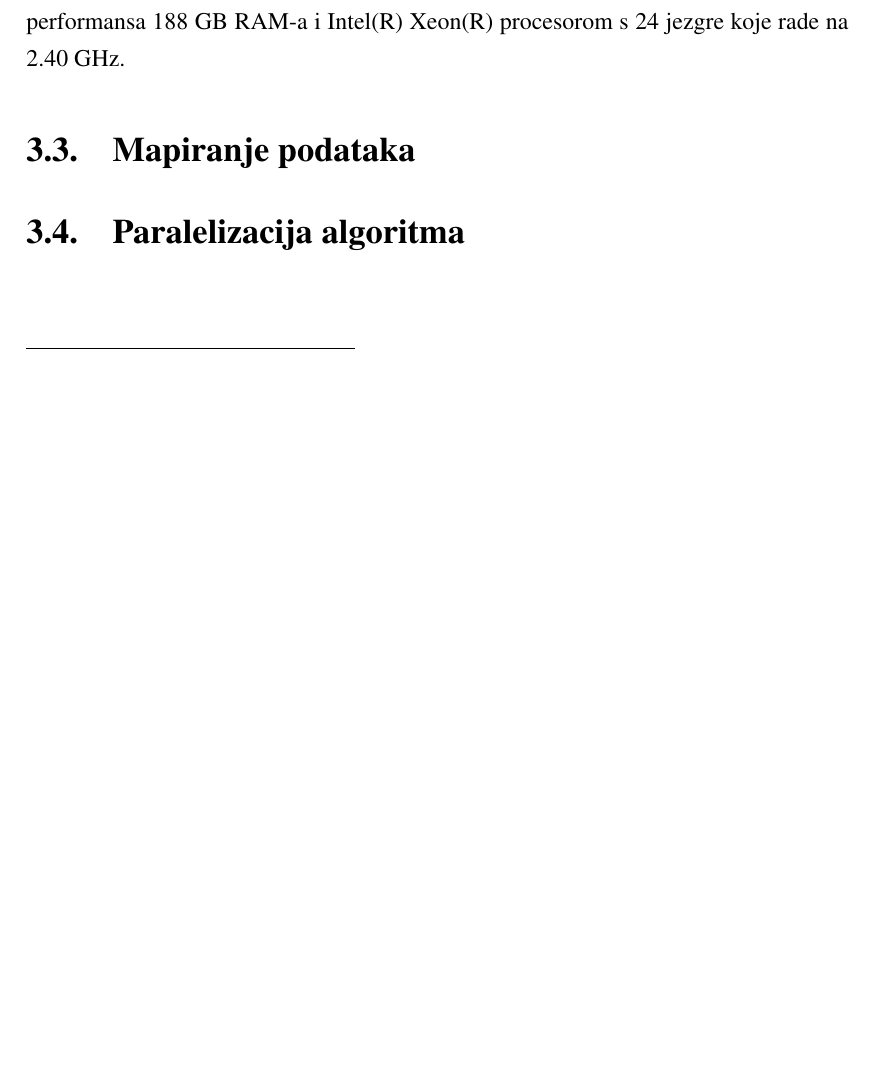
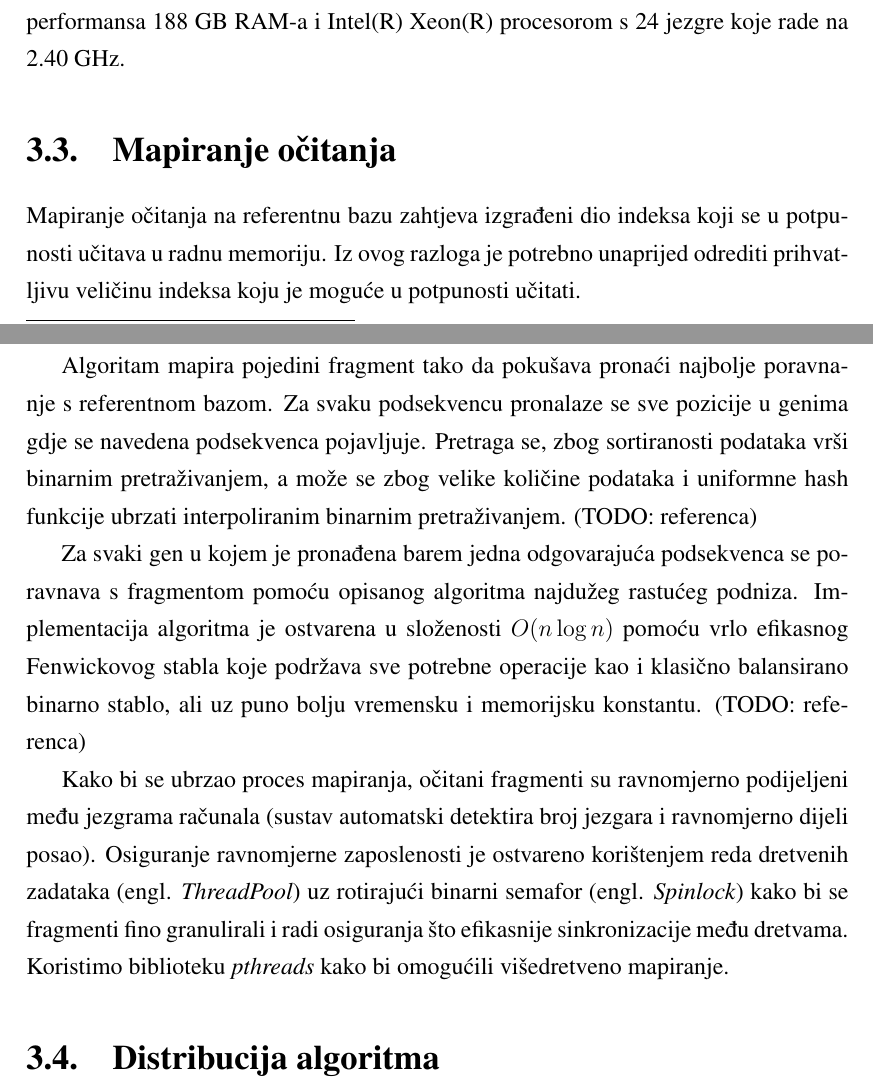
Before and after one commit to Zuza/dtra, a LaTeX thesis (docs/tex/doc.tex): part of page 14 of 24 before the commit and two parts of pages 14 and 15 of 25 after it, the two joined at a grey line, cut so that both start at the same text, the shorter picture padded with empty space. Compiled offline with pdfLaTeX.

Commit message:
impl / mapiranje done

```diff
--- a/docs/tex/doc.tex
+++ b/docs/tex/doc.tex
@@ -287,8 +287,27 @@ podijeljenu s duljinom cjelokupne sekvence.}
 
 Cjelokupna izgradnja indeksa nakon optimizacija traje otprilike 4 sata računalu performansa 188 GB RAM-a i Intel(R) Xeon(R) procesorom s 24 jezgre koje rade na 2.40 GHz.
 
-\section{Mapiranje podataka}
-\section{Paralelizacija algoritma}
+\section{Mapiranje očitanja}
+
+Mapiranje očitanja na referentnu bazu zahtjeva izgrađeni dio indeksa koji se u potpunosti učitava u radnu memoriju. Iz ovog razloga je potrebno unaprijed odrediti prihvatljivu veličinu indeksa koju je moguće u potpunosti učitati.
+
+Algoritam mapira pojedini fragment tako da pokušava pronaći najbolje poravnanje s referentnom bazom. Za svaku
+podsekvencu pronalaze se sve pozicije u genima gdje se navedena podsekvenca pojavljuje. Pretraga se, zbog
+sortiranosti podataka vrši binarnim pretraživanjem, a može se zbog velike količine podataka i uniformne hash
+funkcije ubrzati interpoliranim binarnim pretraživanjem. (TODO: referenca)
+
+Za svaki gen u kojem je pronađena barem jedna odgovarajuća podsekvenca se poravnava s fragmentom pomoću opisanog
+algoritma najdužeg rastućeg podniza. Implementacija algoritma je ostvarena u složenosti $O(n \log n)$ pomoću
+vrlo efikasnog Fenwickovog stabla koje podržava sve potrebne operacije kao i klasično balansirano binarno stablo,
+ali uz puno bolju vremensku i memorijsku konstantu. (TODO: referenca)
+
+Kako bi se ubrzao proces mapiranja, očitani fragmenti su ravnomjerno podijeljeni među jezgrama računala (sustav
+automatski detektira broj jezgara i ravnomjerno dijeli posao). Osiguranje ravnomjerne zaposlenosti je ostvareno
+korištenjem reda dretvenih zadataka (engl. \emph{ThreadPool}) uz rotirajući binarni semafor (engl. \emph{Spinlock})
+kako bi se fragmenti fino granulirali i radi osiguranja što efikasnije sinkronizacije među dretvama. Koristimo
+biblioteku \emph{pthreads} kako bi omogućili višedretveno mapiranje.
+
+\section{Distribucija algoritma}
 
 \chapter{Rezultati}
 
```
Also changed, not shown: docs/tex/literatura.bib (+19 -0 lines).
